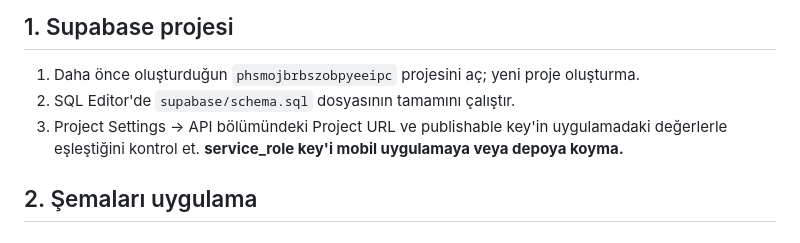
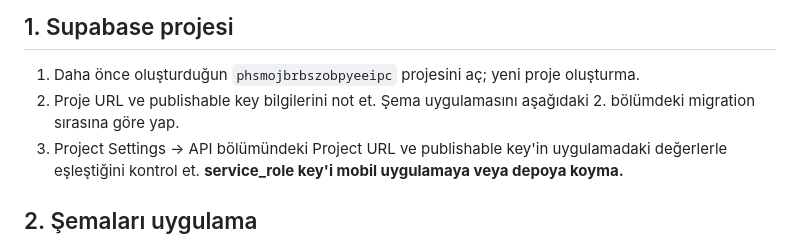
Before and after one commit to Gazinizx/Cafe, a Markdown page: SUPABASE_SETUP.md, the part around the change. GitHub-like rendering.

Commit message:
Clarify one-time database migration order

```diff
--- a/SUPABASE_SETUP.md
+++ b/SUPABASE_SETUP.md
@@ -4,7 +4,7 @@ Flutter uygulamasında Supabase Auth ve bulut veri erişimi eklendi. Kafeler, ka
 
 ## 1. Supabase projesi
 1. Daha önce oluşturduğun `phsmojbrbszobpyeeipc` projesini aç; yeni proje oluşturma.
-2. SQL Editor'de `supabase/schema.sql` dosyasının tamamını çalıştır.
+2. Proje URL ve publishable key bilgilerini not et. Şema uygulamasını aşağıdaki 2. bölümdeki migration sırasına göre yap.
 3. Project Settings → API bölümündeki Project URL ve publishable key'in uygulamadaki değerlerle eşleştiğini kontrol et. **service_role key'i mobil uygulamaya veya depoya koyma.**
 
 ## 2. Şemaları uygulama
```
